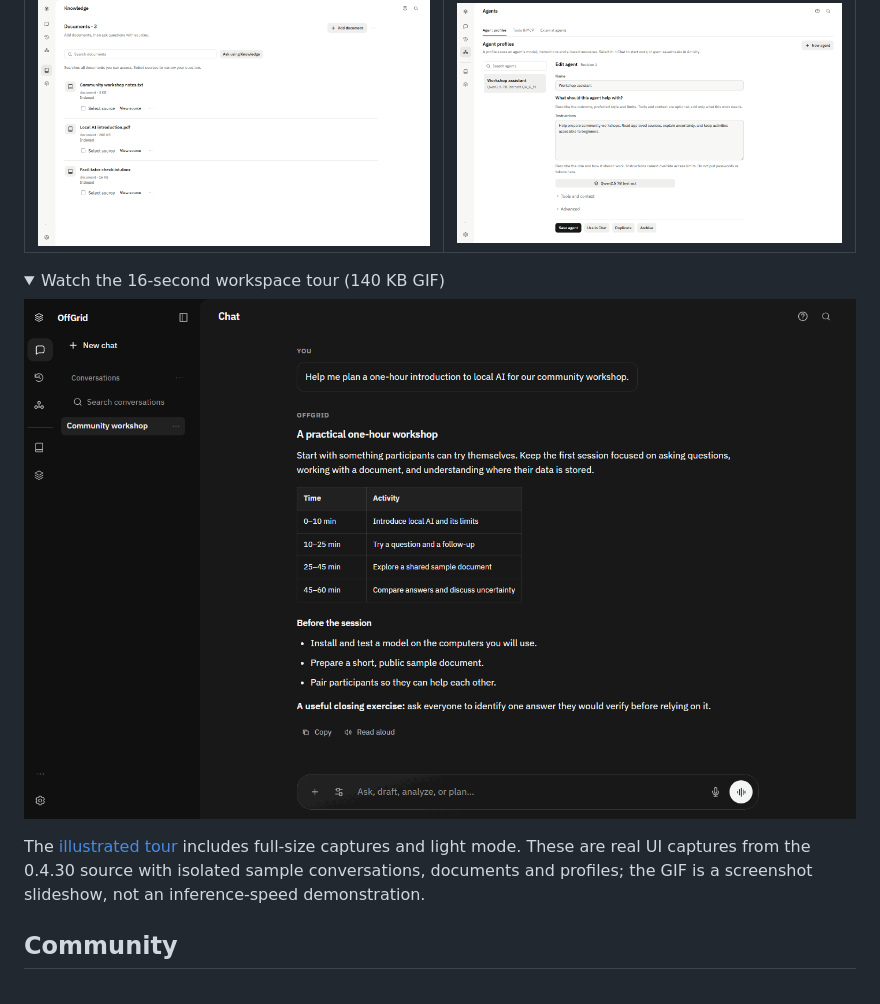
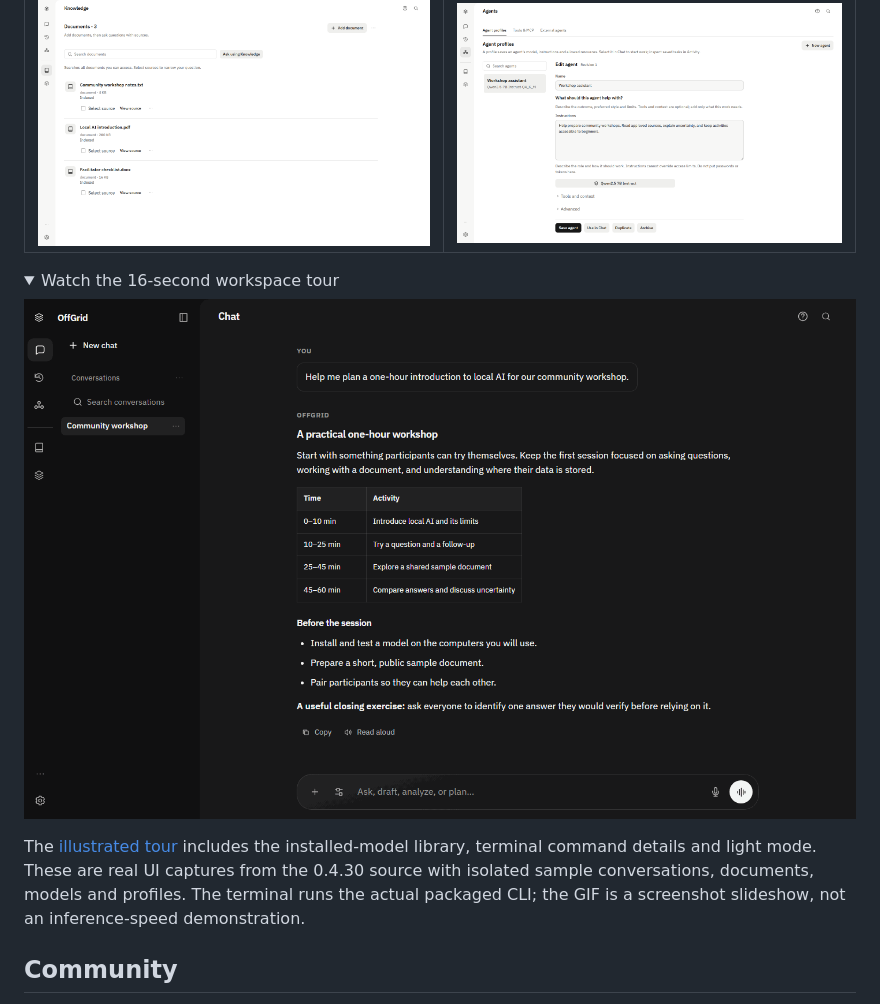
Before and after one commit to takuphilchan/offgrid-llm, a Markdown page: README.md, the part around one of its changes. Rendered like a GitHub page; pictures changed too: docs/images/workspace-tour.gif; folded sections open.

```diff
--- a/README.md
+++ b/README.md
@@ -47,5 +63,5 @@ available on Windows x64.
 | [![Knowledge with three sample documents and source selection](docs/images/knowledge-library.png)](docs/images/knowledge-library.png) | [![Workshop assistant profile with instructions and model selection](docs/images/agent-profiles.png)](docs/images/agent-profiles.png) |
 
 <details>
-<summary>Watch the 16-second workspace tour (140 KB GIF)</summary>
+<summary>Watch the 16-second workspace tour</summary>
 
@@ -53,10 +69,11 @@ available on Windows x64.
 
 </details>
 
-The [illustrated tour](docs/guides/interface-tour.md) includes full-size captures
-and light mode. These are real UI captures from the 0.4.30 source with isolated
-sample conversations, documents and profiles; the GIF is a screenshot slideshow,
-not an inference-speed demonstration.
+The [illustrated tour](docs/guides/interface-tour.md) includes the installed-model
+library, terminal command details and light mode. These are real UI captures
+from the 0.4.30 source with isolated sample conversations, documents, models and
+profiles. The terminal runs the actual packaged CLI; the GIF is a screenshot
+slideshow, not an inference-speed demonstration.
 
 ## Community
 
```
Also changed, not shown: other parts of README.md (+17 -1 lines), docs/guides/interface-tour.md (+30 -3 lines), docs/images/desktop-terminal.png (added), docs/images/models-discover.png (added), docs/images/models-installed.png (added), docs/images/terminal-command-context.png (added), 3 other files.
